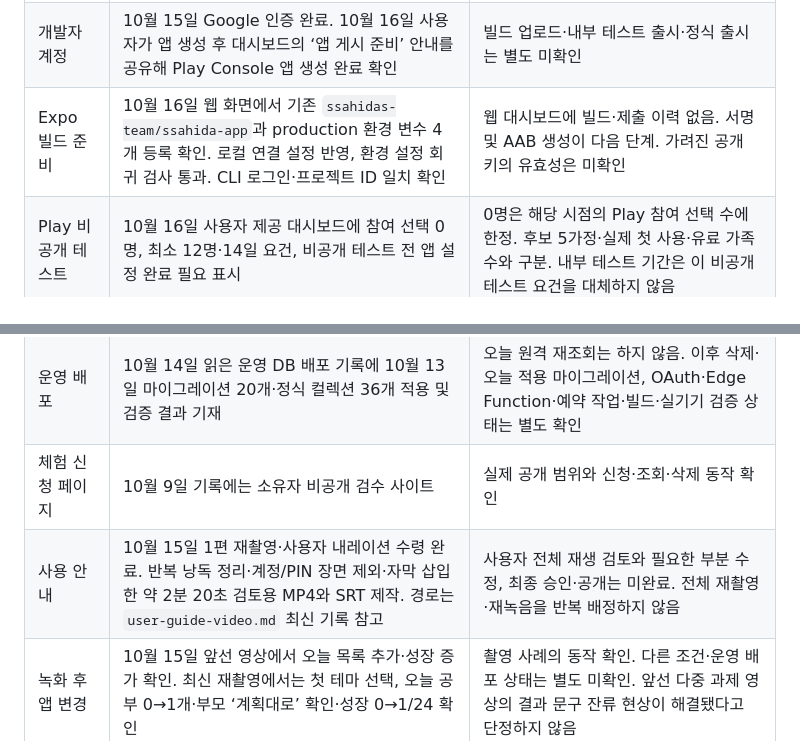
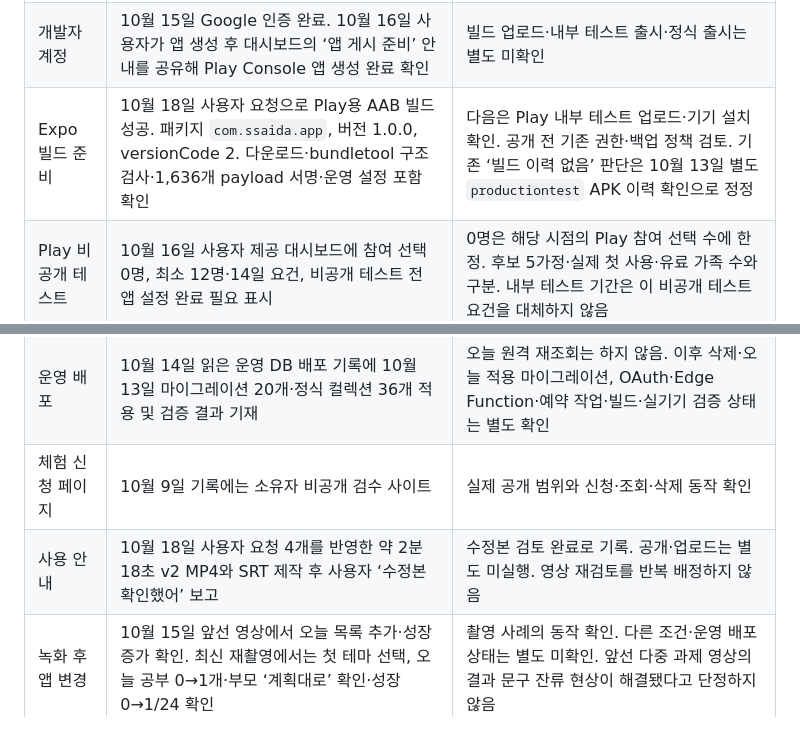
Before and after one commit to rchani99/ssaida-app, a Markdown page: docs/marketing/launch-paid-20-daily-plan.md, 2 parts joined by grey strips. Rendered like a GitHub page.

Commit message:
docs: update launch plan and guide video revision

```diff
--- a/docs/marketing/launch-paid-20-daily-plan.md
+++ b/docs/marketing/launch-paid-20-daily-plan.md
@@ -50,14 +50,14 @@
 | --- | --- | --- |
 | 앱 핵심 흐름 | 10월 15일 제공 영상에서 등록 후 오늘 목록 추가와 아이 완료·부모 확인 후 성장 수치 증가 확인 | 촬영 사례의 화면 확인이며 운영 빌드·전체 조건 검증은 별도 |
 | 개발자 계정 | 10월 15일 Google 인증 완료. 10월 16일 사용자가 앱 생성 후 대시보드의 ‘앱 게시 준비’ 안내를 공유해 Play Console 앱 생성 완료 확인 | 빌드 업로드·내부 테스트 출시·정식 출시는 별도 미확인 |
-| Expo 빌드 준비 | 10월 16일 웹 화면에서 기존 `ssahidas-team/ssahida-app`과 production 환경 변수 4개 등록 확인. 로컬 연결 설정 반영, 환경 설정 회귀 검사 통과. CLI 로그인·프로젝트 ID 일치 확인 | 웹 대시보드에 빌드·제출 이력 없음. 서명 및 AAB 생성이 다음 단계. 가려진 공개 키의 유효성은 미확인 |
+| Expo 빌드 준비 | 10월 18일 사용자 요청으로 Play용 AAB 빌드 성공. 패키지 `com.ssaida.app`, 버전 1.0.0, versionCode 2. 다운로드·bundletool 구조 검사·1,636개 payload 서명·운영 설정 포함 확인 | 다음은 Play 내부 테스트 업로드·기기 설치 확인. 공개 전 기존 권한·백업 정책 검토. 기존 ‘빌드 이력 없음’ 판단은 10월 13일 별도 `productiontest` APK 이력 확인으로 정정 |
 | Play 비공개 테스트 | 10월 16일 사용자 제공 대시보드에 참여 선택 0명, 최소 12명·14일 요건, 비공개 테스트 전 앱 설정 완료 필요 표시 | 0명은 해당 시점의 Play 참여 선택 수에 한정. 후보 5가정·실제 첫 사용·유료 가족 수와 구분. 내부 테스트 기간은 이 비공개 테스트 요건을 대체하지 않음 |
 | 개발자 인증 진행 | 10월 13일 서류 제출 후 10월 15일 사용자가 ‘Google 인증 완료’ 보고. 사용자 보고 근거로 완료 처리 | 인증 대기·상태 확인 업무 종료. 콘솔 직접 조회는 하지 않음 |
 | 체험 후보 | 10월 13일 사용자가 후보 5가정 선정 완료를 보고함 | 연락 여부·참여 동의는 미확인. 실제 체험 가족으로 집계하지 않음 |
 | 문의 전용 이메일 | 사용자가 새 Google 계정 생성 중 전화번호 사용 횟수 제한을 보고함 | 전용 메일 생성 완료는 미확인. 본인이 관리하는 기존 계정·문의 주소 사용 검토 |
 | 운영 배포 | 10월 14일 읽은 운영 DB 배포 기록에 10월 13일 마이그레이션 20개·정식 컬렉션 36개 적용 및 검증 결과 기재 | 오늘 원격 재조회는 하지 않음. 이후 삭제·오늘 적용 마이그레이션, OAuth·Edge Function·예약 작업·빌드·실기기 검증 상태는 별도 확인 |
 | 체험 신청 페이지 | 10월 9일 기록에는 소유자 비공개 검수 사이트 | 실제 공개 범위와 신청·조회·삭제 동작 확인 |
-| 사용 안내 | 10월 15일 1편 재촬영·사용자 내레이션 수령 완료. 반복 낭독 정리·계정/PIN 장면 제외·자막 삽입한 약 2분 20초 검토용 MP4와 SRT 제작. 경로는 `user-guide-video.md` 최신 기록 참고 | 사용자 전체 재생 검토와 필요한 부분 수정, 최종 승인·공개는 미완료. 전체 재촬영·재녹음을 반복 배정하지 않음 |
+| 사용 안내 | 10월 18일 사용자 요청 4개를 반영한 약 2분 18초 v2 MP4와 SRT 제작 후 사용자 ‘수정본 확인했어’ 보고 | 수정본 검토 완료로 기록. 공개·업로드는 별도 미실행. 영상 재검토를 반복 배정하지 않음 |
 | 녹화 후 앱 변경 | 10월 15일 앞선 영상에서 오늘 목록 추가·성장 증가 확인. 최신 재촬영에서는 첫 테마 선택, 오늘 공부 0→1개·부모 ‘계획대로’ 확인·성장 0→1/24 확인 | 촬영 사례의 동작 확인. 다른 조건·운영 배포 상태는 별도 미확인. 앞선 다중 과제 영상의 결과 문구 잔류 현상이 해결됐다고 단정하지 않음 |
 | 첫 사용 계측 | 마이그레이션과 집계 스크립트 존재 | 운영 적용 여부와 테스트 계정 제외 확인 |
 | 유료 상품·결제 | 기존 검증 문서는 가격·상품 구성 실험과 후속 결제 구현을 계획 | 실제 제공 범위·가격·결제 준비 상태 확인. 미구현 기능을 현재 상품처럼 판매하지 않음 |
```
Also changed, not shown: other parts of docs/marketing/launch-paid-20-daily-plan.md (+24 -2 lines), docs/marketing/user-guide-video.md (+14 -0 lines).
